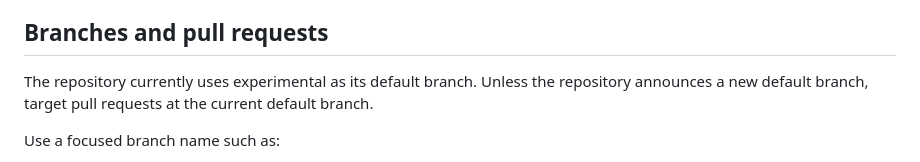
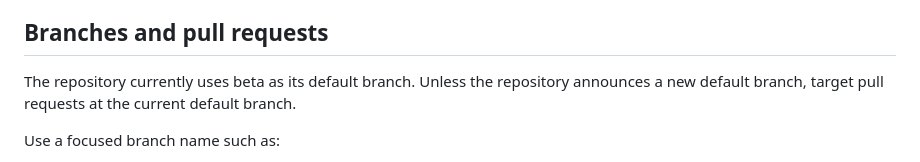
Before and after one commit to VooZ2/terento, a Markdown page: CONTRIBUTING.md, the part around the change. Drawn GitHub-style.

Commit message:
docs: update default branch name

```diff
--- a/CONTRIBUTING.md
+++ b/CONTRIBUTING.md
@@ -47,7 +47,7 @@ Hardware tests require an explicitly authorised personal Garmin device. They are
 
 ## Branches and pull requests
 
-The repository currently uses experimental as its default branch. Unless the repository announces a new default branch, target pull requests at the current default branch.
+The repository currently uses beta as its default branch. Unless the repository announces a new default branch, target pull requests at the current default branch.
 
 Use a focused branch name such as:
 
```
